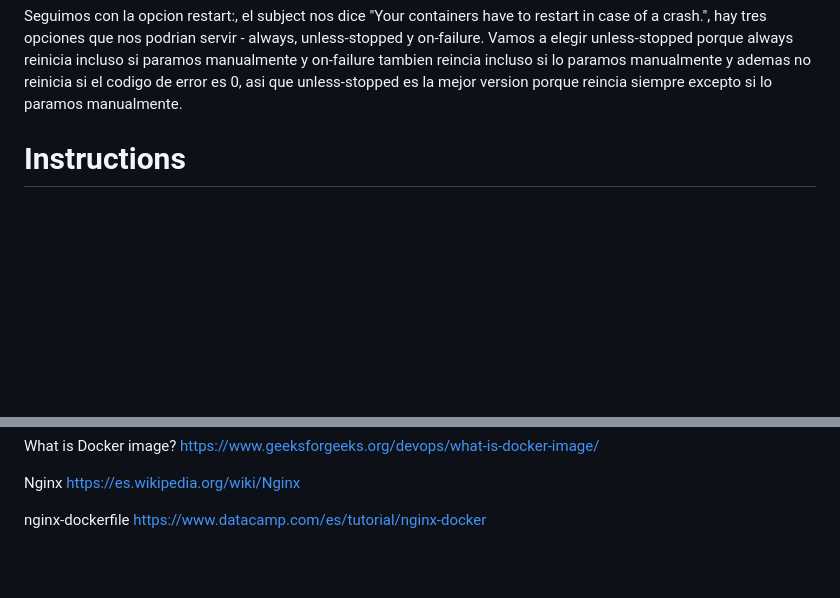
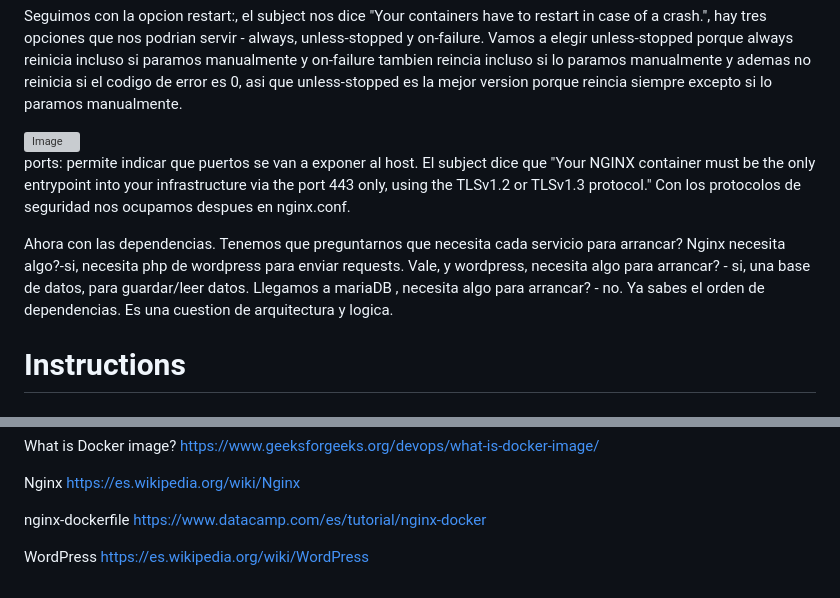
Before and after one commit to pshcherb42/42Cursus, a Markdown page: inception/README.md, 2 parts joined by grey strips. Drawn GitHub-style; blank space fills up the shorter version; grey boxes are pictures that could not be loaded.

```diff
--- a/inception/README.md
+++ b/inception/README.md
@@ -23,6 +23,13 @@ Y lo mismo para el campo de container_name:, docker ps nos muestra los contenedo
 
 Seguimos con la opcion restart:, el subject nos dice "Your containers have to restart in case of a crash.", hay tres opciones que nos podrian servir - always, unless-stopped y on-failure. Vamos a elegir unless-stopped porque always reinicia incluso si paramos manualmente y on-failure tambien reincia incluso si lo paramos manualmente y ademas no reinicia si el codigo de error es 0, asi que unless-stopped es la mejor version porque reincia siempre excepto si lo paramos manualmente.
 
+<img width="388" height="412" alt="Image" src="https://github.com/user-attachments/assets/a6a8dea3-f319-43b4-bce1-68c028a0cfe3" />
+
+ports: permite indicar que puertos se van a exponer al host. El subject dice que "Your NGINX container must be the only entrypoint into your
+infrastructure via the port 443 only, using the TLSv1.2 or TLSv1.3
+protocol." Con los protocolos de seguridad nos ocupamos despues en nginx.conf.
+
+Ahora con las dependencias. Tenemos que preguntarnos que necesita cada servicio para arrancar? Nginx necesita algo?-si, necesita php de wordpress para enviar requests. Vale, y wordpress, necesita algo para arrancar? - si, una base de datos, para guardar/leer datos. Llegamos a mariaDB , necesita algo para arrancar? - no. Ya sabes el orden de dependencias. Es una cuestion de arquitectura y logica.
 
 
 # Instructions
@@ -43,3 +50,6 @@ https://es.wikipedia.org/wiki/Nginx
 
 nginx-dockerfile
 https://www.datacamp.com/es/tutorial/nginx-docker
+
+WordPress
+https://es.wikipedia.org/wiki/WordPress
```
